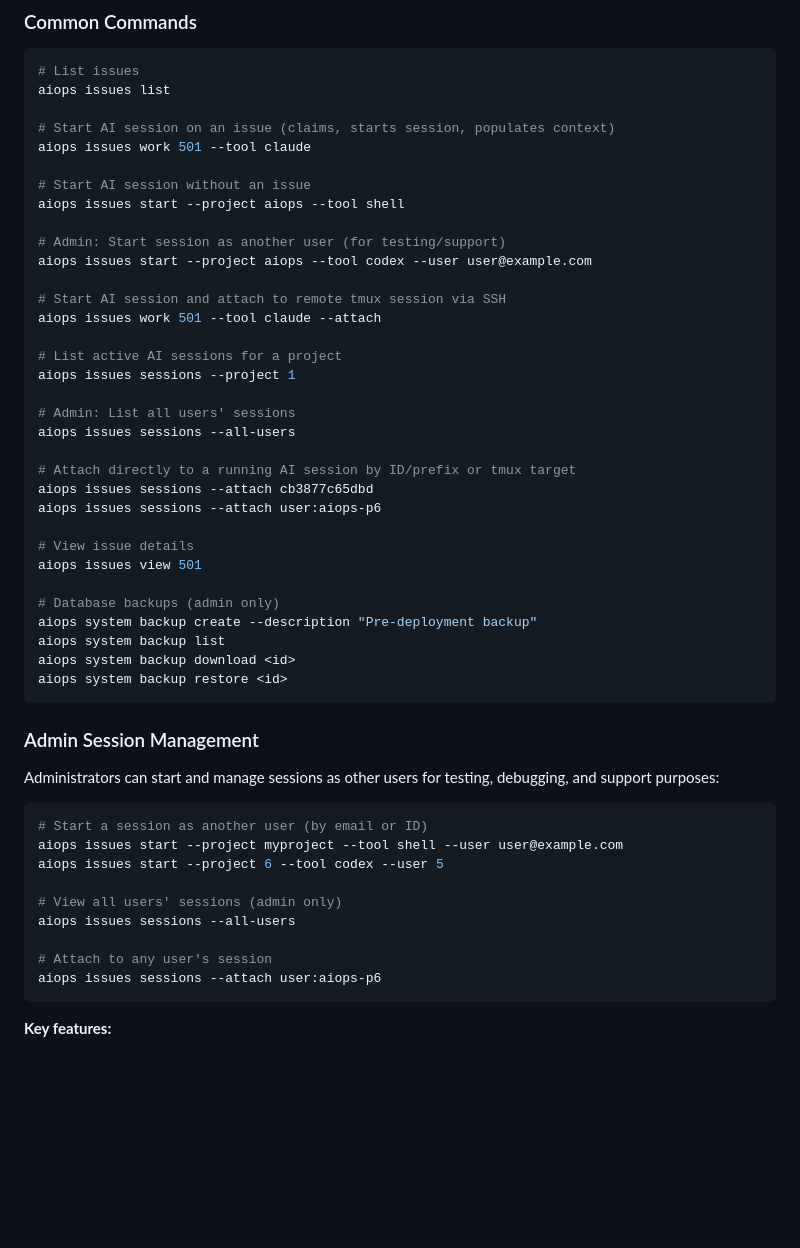
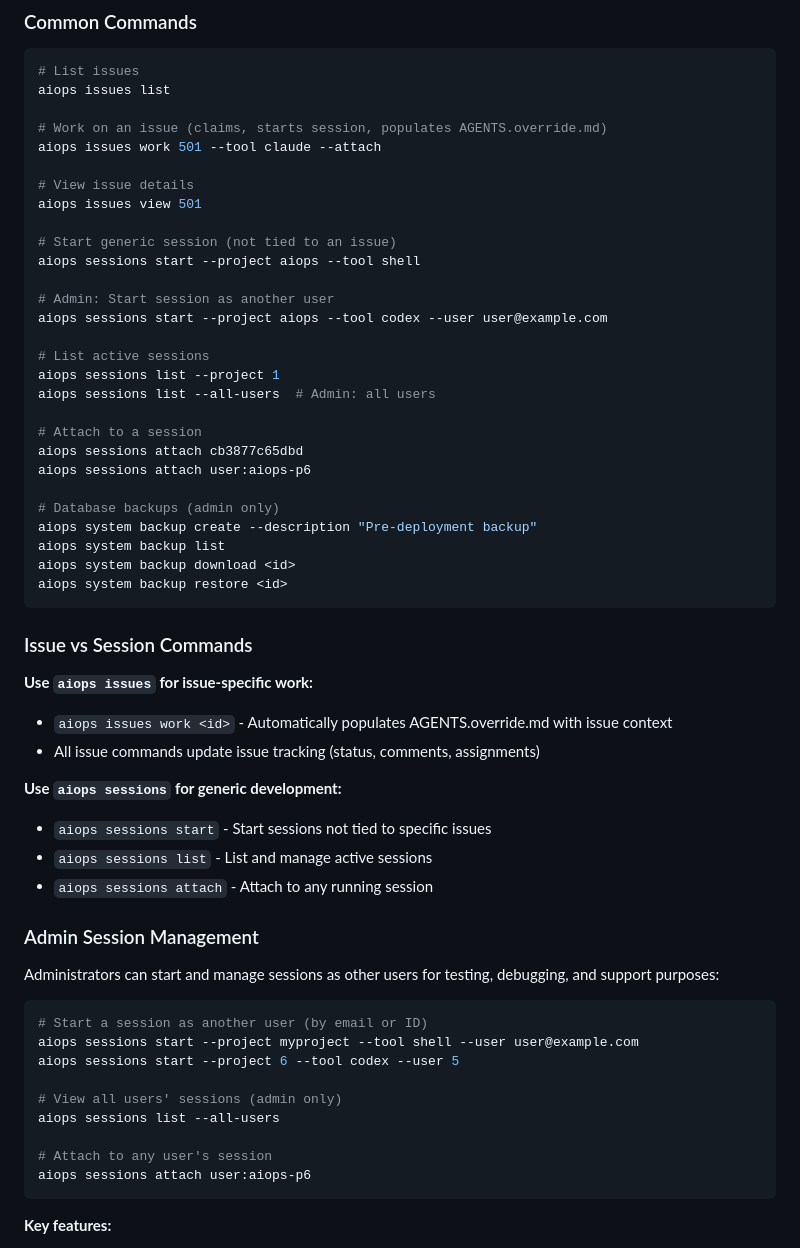
Before and after one commit to floadsio/aiops, a Markdown page: README.md, the part around the change. Drawn GitHub-style; blank space fills up the shorter version.

Commit message:
Update docs for sessions vs issues CLI reorganization
Updated documentation to reflect the new CLI structure:

AGENTS.md:
- Renamed "Session Management" to "Session Management (Generic Sessions)"
- Clear distinction: sessions for generic work, issues for issue-specific work
- Updated all examples to use 'aiops sessions' commands
- Emphasized that 'aiops issues work' auto-populates AGENTS.override.md

README.md:
- Added "Issue vs Session Commands" section explaining the distinction
- Updated Common Commands with new structure
- Clarified that issues work always updates AGENTS.override.md
- Sessions commands don't touch issue tracking or AGENTS files

Key messaging:
- Use 'aiops issues' when working on specific issues (auto context)
- Use 'aiops sessions' for generic development (no issue context)

This makes the CLI more intuitive and the distinction clearer for users.

````diff
--- a/README.md
+++ b/README.md
@@ -99,30 +99,25 @@ aiops auth whoami
 # List issues
 aiops issues list
 
-# Start AI session on an issue (claims, starts session, populates context)
-aiops issues work 501 --tool claude
-
-# Start AI session without an issue
-aiops issues start --project aiops --tool shell
-
-# Admin: Start session as another user (for testing/support)
-aiops issues start --project aiops --tool codex --user user@example.com
-
-# Start AI session and attach to remote tmux session via SSH
+# Work on an issue (claims, starts session, populates AGENTS.override.md)
 aiops issues work 501 --tool claude --attach
-
-# List active AI sessions for a project
-aiops issues sessions --project 1
-
-# Admin: List all users' sessions
-aiops issues sessions --all-users
-
-# Attach directly to a running AI session by ID/prefix or tmux target
-aiops issues sessions --attach cb3877c65dbd
-aiops issues sessions --attach user:aiops-p6
 
 # View issue details
 aiops issues view 501
+
+# Start generic session (not tied to an issue)
+aiops sessions start --project aiops --tool shell
+
+# Admin: Start session as another user
+aiops sessions start --project aiops --tool codex --user user@example.com
+
+# List active sessions
+aiops sessions list --project 1
+aiops sessions list --all-users  # Admin: all users
+
+# Attach to a session
+aiops sessions attach cb3877c65dbd
+aiops sessions attach user:aiops-p6
 
 # Database backups (admin only)
 aiops system backup create --description "Pre-deployment backup"
@@ -131,20 +126,31 @@ aiops system backup download <id>
 aiops system backup restore <id>
 ```
 
+### Issue vs Session Commands
+
+**Use `aiops issues` for issue-specific work:**
+- `aiops issues work <id>` - Automatically populates AGENTS.override.md with issue context
+- All issue commands update issue tracking (status, comments, assignments)
+
+**Use `aiops sessions` for generic development:**
+- `aiops sessions start` - Start sessions not tied to specific issues
+- `aiops sessions list` - List and manage active sessions
+- `aiops sessions attach` - Attach to any running session
+
 ### Admin Session Management
 
 Administrators can start and manage sessions as other users for testing, debugging, and support purposes:
 
 ```bash
 # Start a session as another user (by email or ID)
-aiops issues start --project myproject --tool shell --user user@example.com
-aiops issues start --project 6 --tool codex --user 5
+aiops sessions start --project myproject --tool shell --user user@example.com
+aiops sessions start --project 6 --tool codex --user 5
 
 # View all users' sessions (admin only)
-aiops issues sessions --all-users
+aiops sessions list --all-users
 
 # Attach to any user's session
-aiops issues sessions --attach user:aiops-p6
+aiops sessions attach user:aiops-p6
 ```
 
 **Key features:**
````
Also changed, not shown: AGENTS.md (+13 -12 lines).
